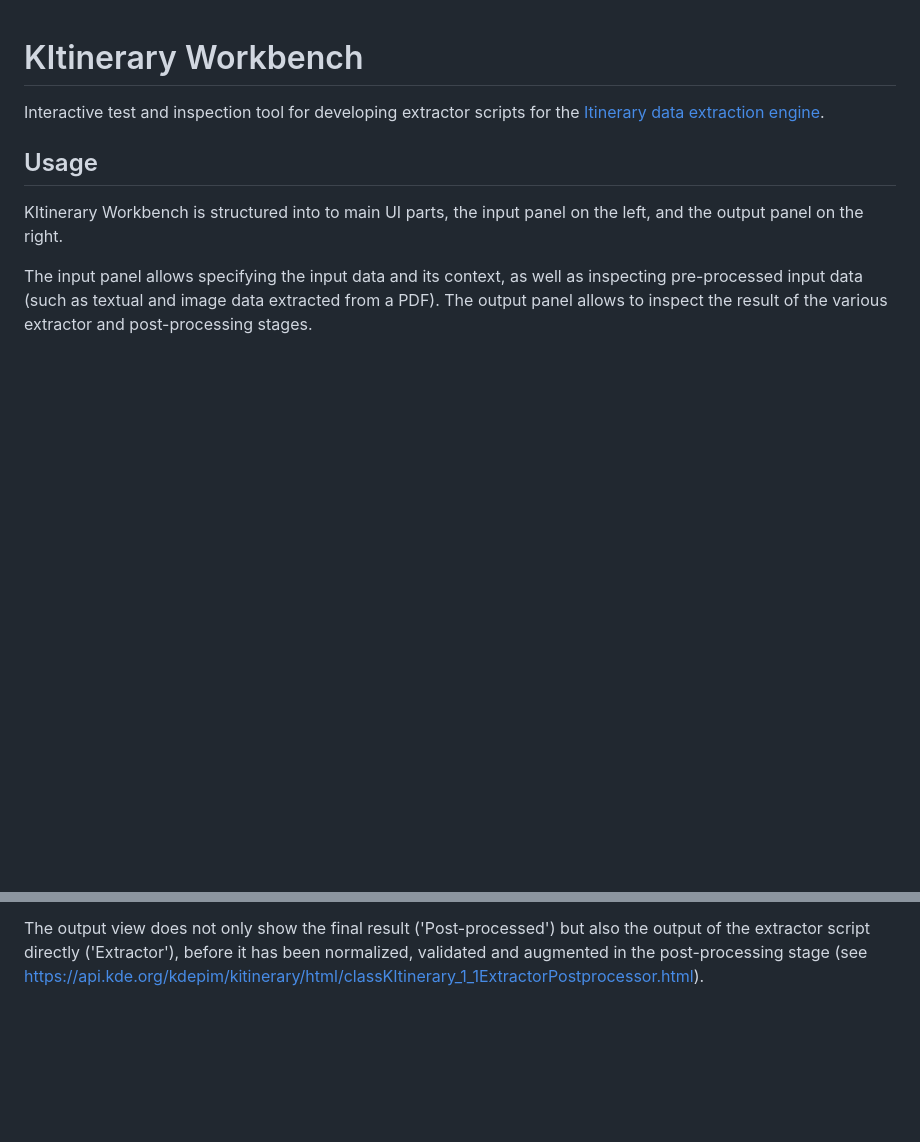
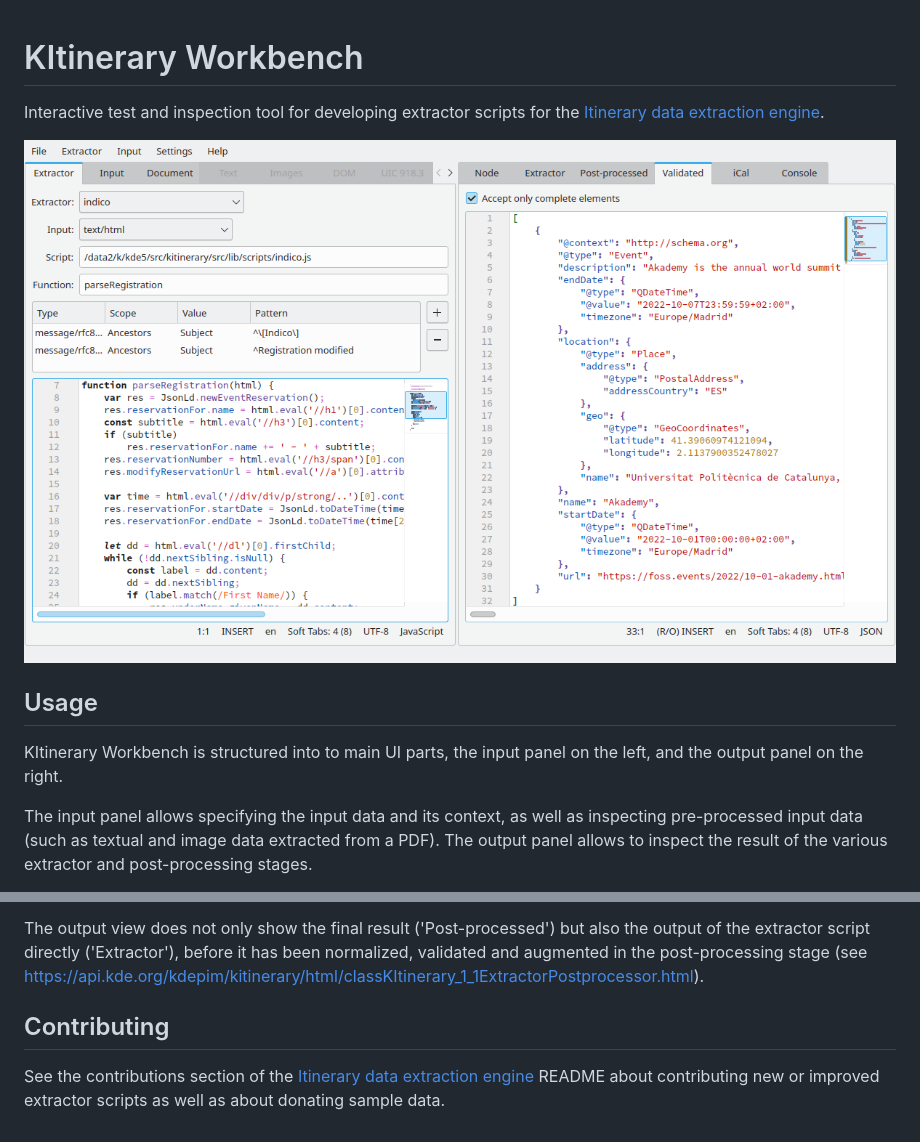
Before and after one commit to KDE/kitinerary-workbench, a Markdown page: README.md, 2 parts joined by grey strips. GitHub-like rendering; pictures changed too: doc/kitinerary-workbench-script-editor.png (added); blank space fills up the shorter version.

Commit message:
Add screenshot and contribution note

```diff
--- a/README.md
+++ b/README.md
@@ -2,6 +2,8 @@
 
 Interactive test and inspection tool for developing extractor scripts for
 the [Itinerary data extraction engine](https://invent.kde.org/pim/kitinerary).
+
+![KItinerary Workbench script editor](doc/kitinerary-workbench-script-editor.png)
 
 ## Usage
 
@@ -45,3 +47,8 @@ document, and the attributes of an selected element in there.
 The output view does not only show the final result ('Post-processed') but also the output of the
 extractor script directly ('Extractor'), before it has been normalized, validated and
 augmented in the post-processing stage (see https://api.kde.org/kdepim/kitinerary/html/classKItinerary_1_1ExtractorPostprocessor.html).
+
+## Contributing
+
+See the contributions section of the [Itinerary data extraction engine](https://invent.kde.org/pim/kitinerary)
+README about contributing new or improved extractor scripts as well as about donating sample data.
```
Also changed, not shown: 1 other file.
